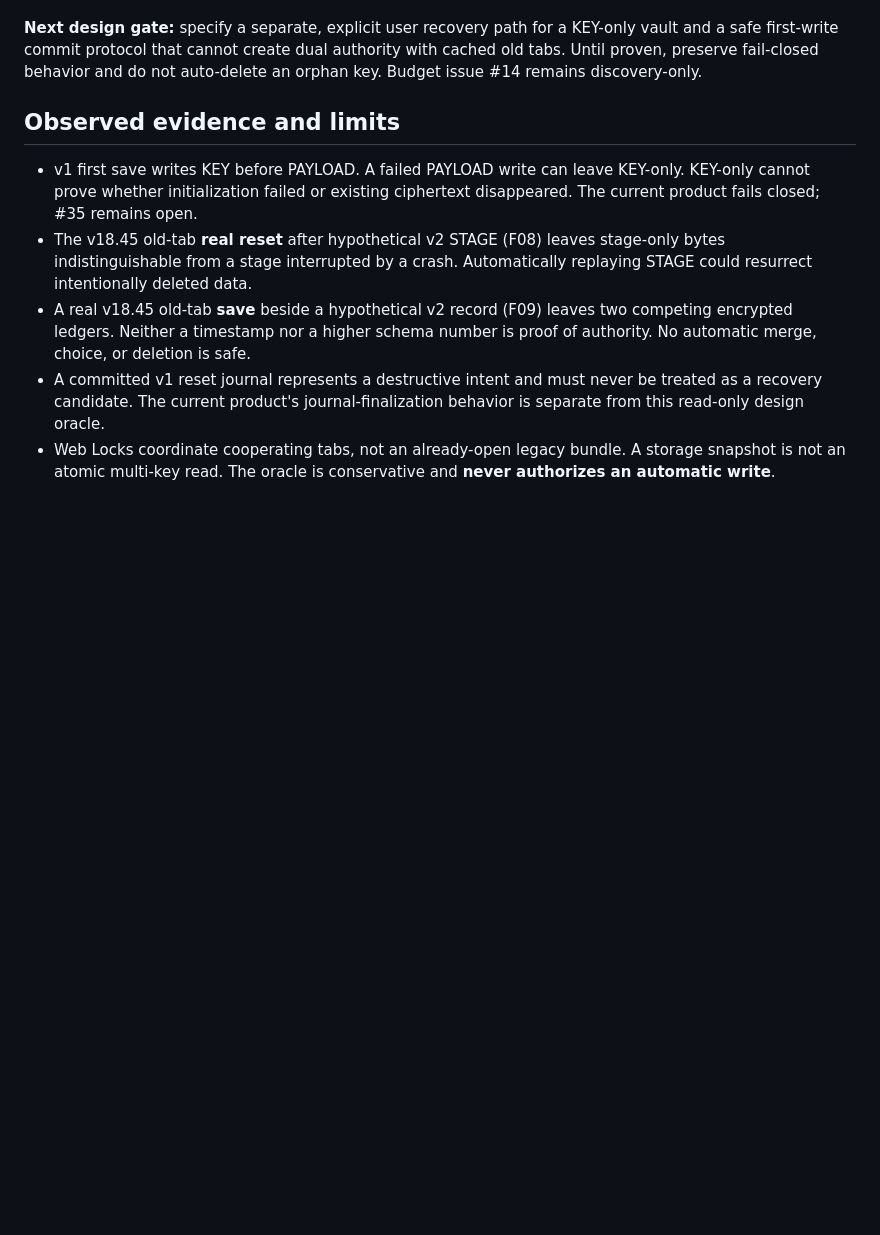
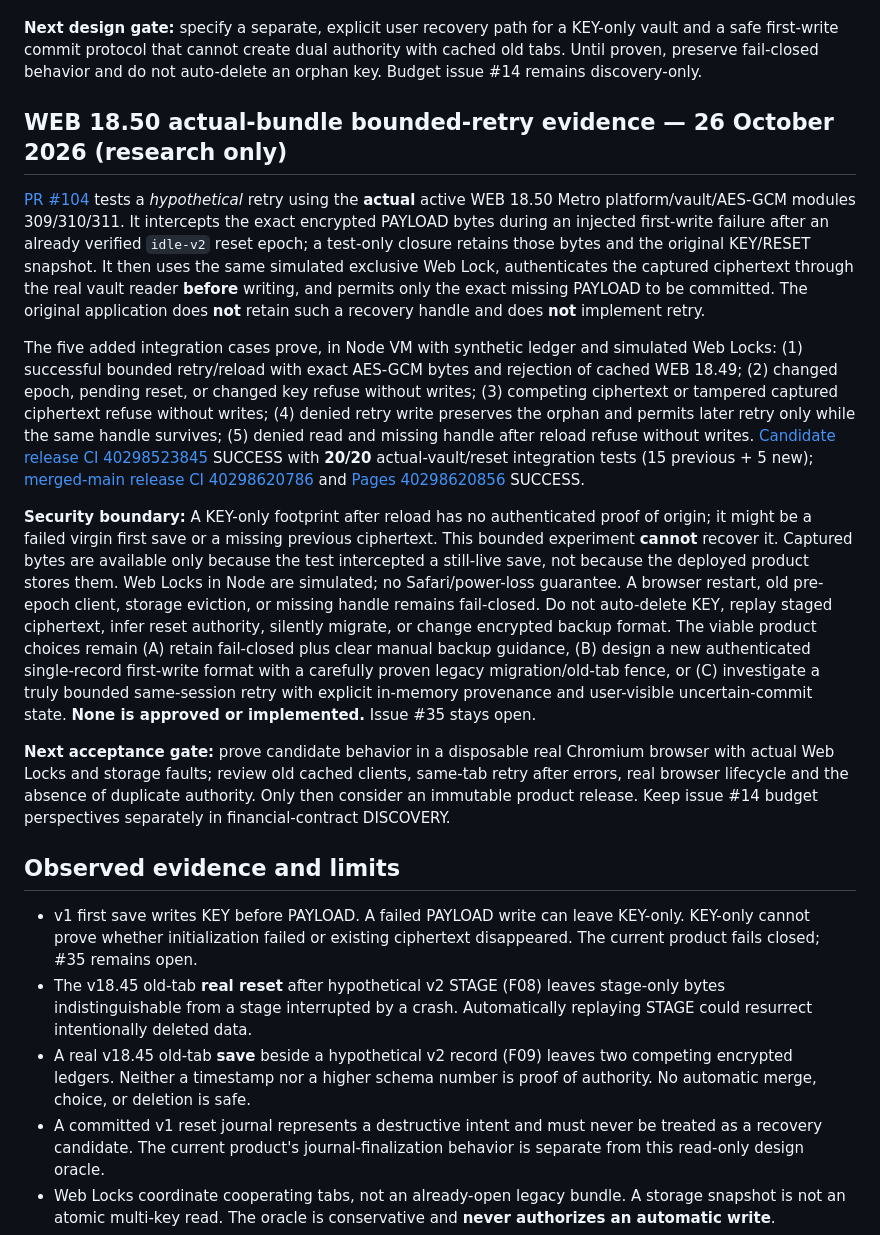
Before and after one commit to nikopol000/financial-autonomy-preview, a Markdown page: docs/WEB_VAULT_RECOVERY_CONFLICT_UX_CONTRACT.md, the part around the change. Rendered like a GitHub page; blank space fills up the shorter version.

Commit message:
docs(web): record actual-bundle first-save retry proof and safety limits

```diff
--- a/docs/WEB_VAULT_RECOVERY_CONFLICT_UX_CONTRACT.md
+++ b/docs/WEB_VAULT_RECOVERY_CONFLICT_UX_CONTRACT.md
@@ -21,6 +21,16 @@ The earlier read-only oracle was written against WEB 18.45 and classified **ever
 The oracle does **not** participate in production reset finalization; it is intentionally more conservative than the active vault implementation. The new Node tests cover recognized/malformed markers, post-reset orphan states, read denial and exact byte preservation. Their passing status must be checked in CI, not inferred from a commit. This does **not** fix issue #35 or prove Safari/power-loss durability. It also does not authorize the proposed v2 single-record format.
 
 **Next design gate:** specify a separate, explicit user recovery path for a KEY-only vault and a safe first-write commit protocol that cannot create dual authority with cached old tabs. Until proven, preserve fail-closed behavior and do not auto-delete an orphan key. Budget issue #14 remains discovery-only.
+
+## WEB 18.50 actual-bundle bounded-retry evidence — 26 October 2026 (research only)
+
+[PR #104](https://github.com/nikopol000/financial-autonomy-preview/pull/104) tests a *hypothetical* retry using the **actual** active WEB 18.50 Metro platform/vault/AES-GCM modules 309/310/311. It intercepts the exact encrypted PAYLOAD bytes during an injected first-write failure after an already verified `idle-v2` reset epoch; a test-only closure retains those bytes and the original KEY/RESET snapshot. It then uses the same simulated exclusive Web Lock, authenticates the captured ciphertext through the real vault reader **before** writing, and permits only the exact missing PAYLOAD to be committed. The original application does **not** retain such a recovery handle and does **not** implement retry.
+
+The five added integration cases prove, in Node VM with synthetic ledger and simulated Web Locks: (1) successful bounded retry/reload with exact AES-GCM bytes and rejection of cached WEB 18.49; (2) changed epoch, pending reset, or changed key refuse without writes; (3) competing ciphertext or tampered captured ciphertext refuse without writes; (4) denied retry write preserves the orphan and permits later retry only while the same handle survives; (5) denied read and missing handle after reload refuse without writes. [Candidate release CI 40298523845](https://github.com/nikopol000/financial-autonomy-preview/actions/runs/40298523845) SUCCESS with **20/20** actual-vault/reset integration tests (15 previous + 5 new); [merged-main release CI 40298620786](https://github.com/nikopol000/financial-autonomy-preview/actions/runs/40298620786) and [Pages 40298620856](https://github.com/nikopol000/financial-autonomy-preview/actions/runs/40298620856) SUCCESS.
+
+**Security boundary:** A KEY-only footprint after reload has no authenticated proof of origin; it might be a failed virgin first save or a missing previous ciphertext. This bounded experiment **cannot** recover it. Captured bytes are available only because the test intercepted a still-live save, not because the deployed product stores them. Web Locks in Node are simulated; no Safari/power-loss guarantee. A browser restart, old pre-epoch client, storage eviction, or missing handle remains fail-closed. Do not auto-delete KEY, replay staged ciphertext, infer reset authority, silently migrate, or change encrypted backup format. The viable product choices remain (A) retain fail-closed plus clear manual backup guidance, (B) design a new authenticated single-record first-write format with a carefully proven legacy migration/old-tab fence, or (C) investigate a truly bounded same-session retry with explicit in-memory provenance and user-visible uncertain-commit state. **None is approved or implemented.** Issue #35 stays open.
+
+**Next acceptance gate:** prove candidate behavior in a disposable real Chromium browser with actual Web Locks and storage faults; review old cached clients, same-tab retry after errors, real browser lifecycle and the absence of duplicate authority. Only then consider an immutable product release. Keep issue #14 budget perspectives separately in financial-contract DISCOVERY.
 
 ## Observed evidence and limits
 
```
